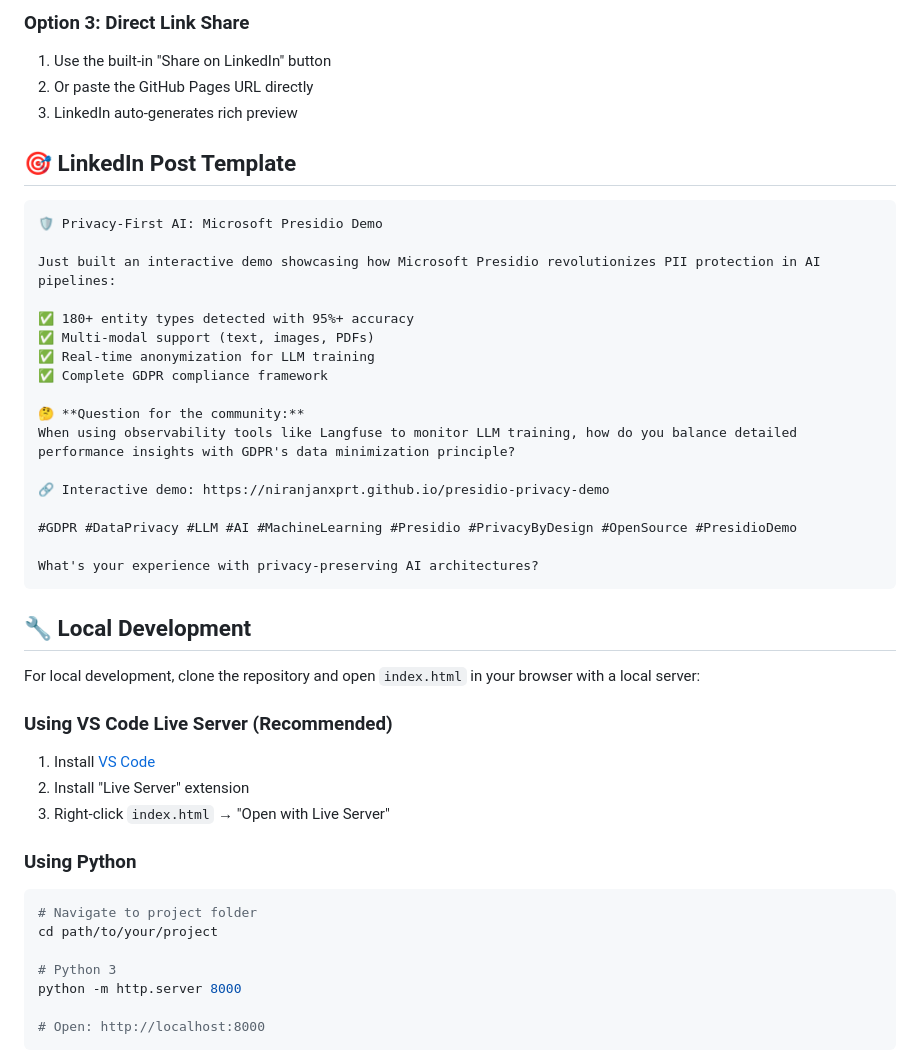
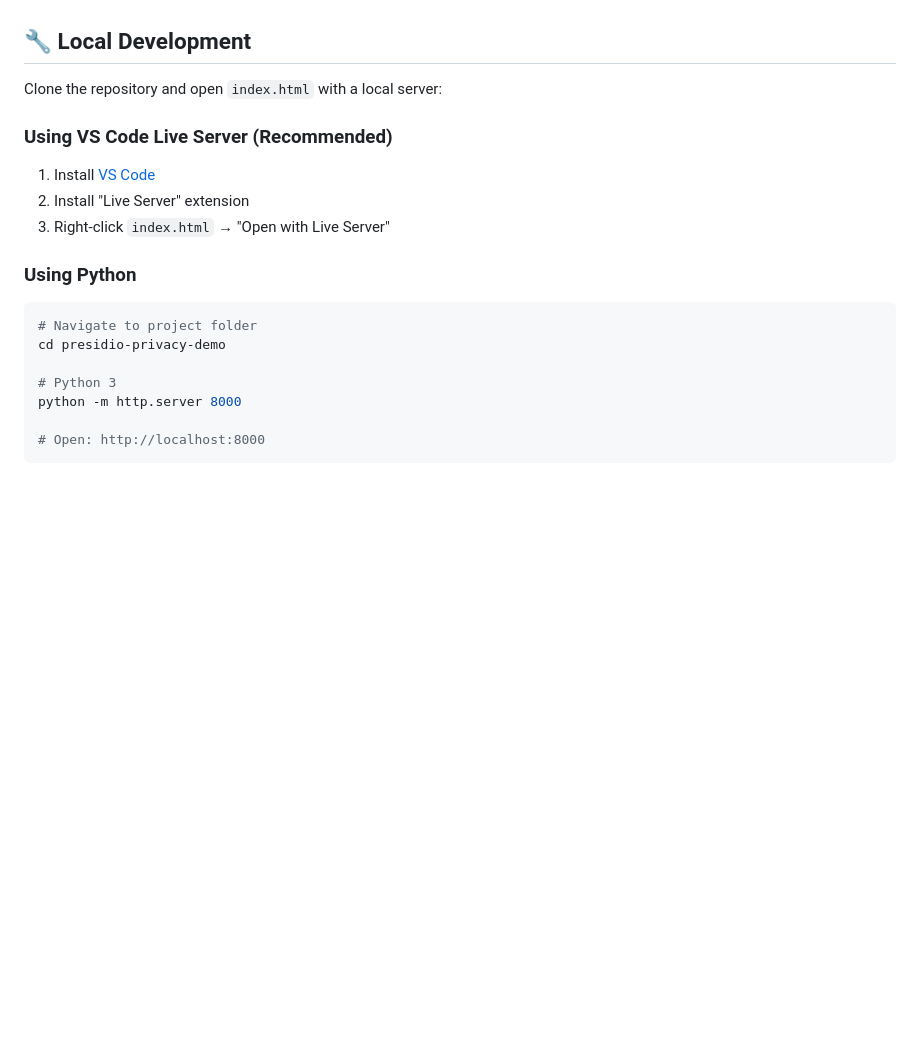
Before and after one commit to niranjanxprt/presidio-privacy-demo, a Markdown page: README.md, the part around one of its changes. Rendered like a GitHub page; blank space fills up the shorter version.

````diff
--- a/README.md
+++ b/README.md
@@ -57,33 +38,7 @@ A professional, interactive demonstration of Microsoft Presidio's PII detection
-### Option 3: Direct Link Share
-1. Use the built-in "Share on LinkedIn" button
-2. Or paste the GitHub Pages URL directly
-3. LinkedIn auto-generates rich preview
-
-## 🎯 LinkedIn Post Template
-
-```markdown
-🛡️ Privacy-First AI: Microsoft Presidio Demo
-
-Just built an interactive demo showcasing how Microsoft Presidio revolutionizes PII protection in AI pipelines:
-
-✅ 180+ entity types detected with 95%+ accuracy
-✅ Multi-modal support (text, images, PDFs)
-✅ Real-time anonymization for LLM training
-✅ Complete GDPR compliance framework
-
-🤔 **Question for the community:**
-When using observability tools like Langfuse to monitor LLM training, how do you balance detailed performance insights with GDPR's data minimization principle?
-
-🔗 Interactive demo: https://niranjanxprt.github.io/presidio-privacy-demo
-
-#GDPR #DataPrivacy #LLM #AI #MachineLearning #Presidio #PrivacyByDesign #OpenSource #PresidioDemo
-
-What's your experience with privacy-preserving AI architectures?
-```
 
 ## 🔧 Local Development
 
-For local development, clone the repository and open `index.html` in your browser with a local server:
+Clone the repository and open `index.html` with a local server:
 
 ### Using VS Code Live Server (Recommended)
 1. Install [VS Code](https://code.visualstudio.com/)
@@ -93,7 +48,7 @@ For local development, clone the repository and open `index.html` in your browse
 ### Using Python
 ```bash
 # Navigate to project folder
-cd path/to/your/project
+cd presidio-privacy-demo
 
 # Python 3
 python -m http.server 8000
````
Also changed, not shown: other parts of README.md (+10 -59 lines).
